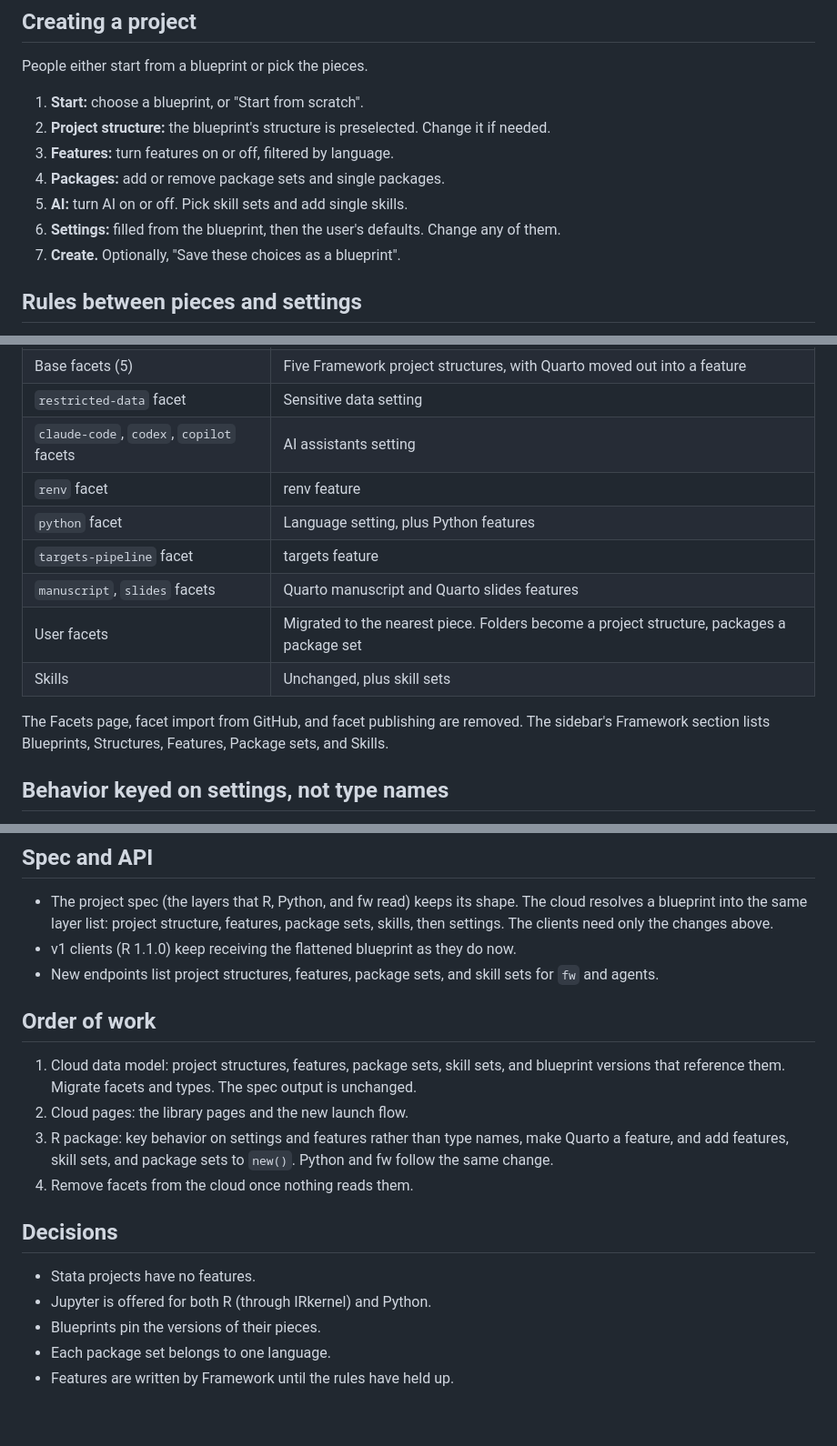
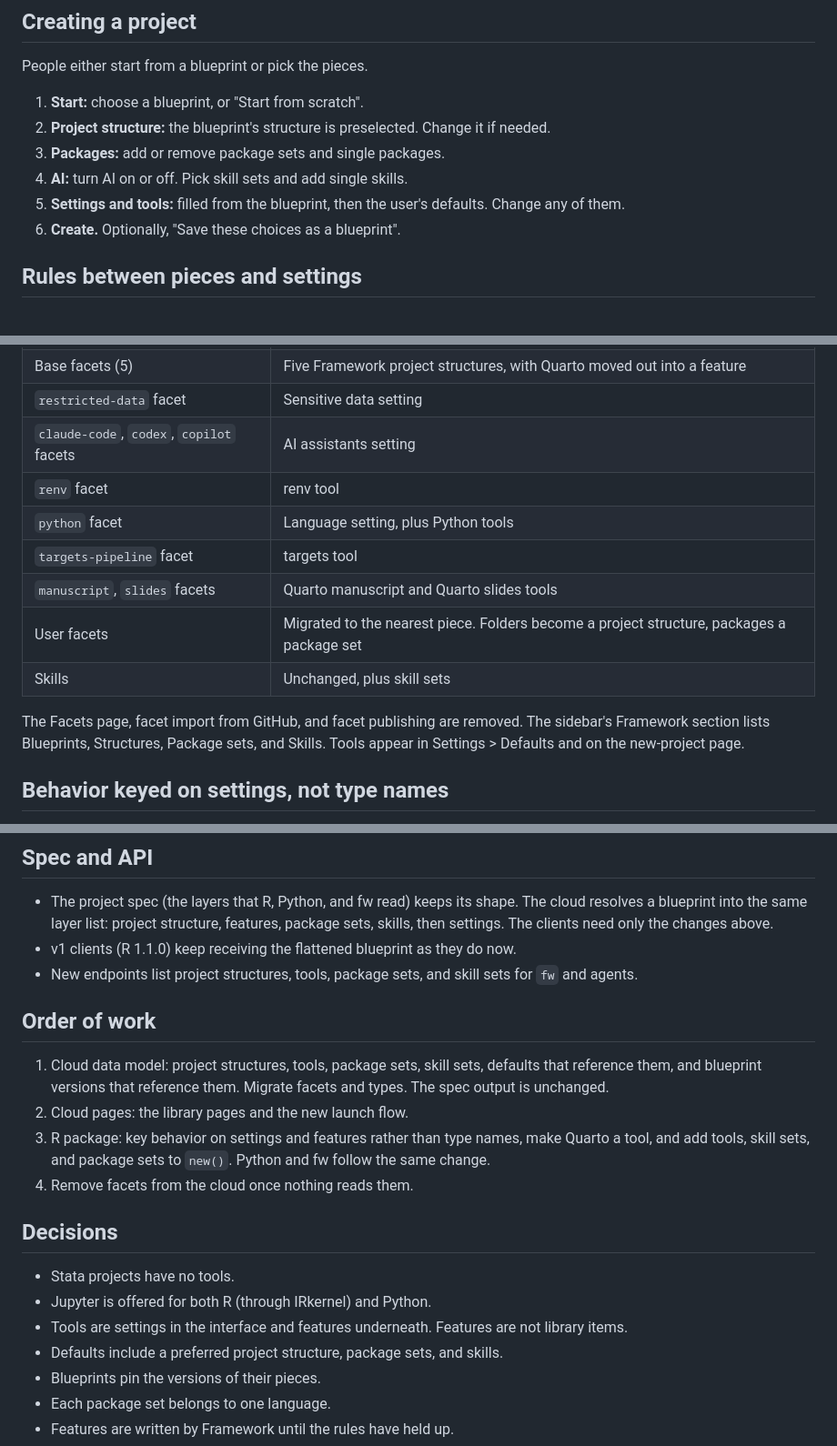
Before and after one commit to frameworktools/framework-cloud, a Markdown page: docs/plans/2026-10-31-blueprints-structures-settings.md, 3 parts joined by grey strips. Shown at 91% size. Drawn GitHub-style; blank space fills up the shorter version.

```diff
--- a/docs/plans/2026-10-31-blueprints-structures-settings.md
+++ b/docs/plans/2026-10-31-blueprints-structures-settings.md
@@ -79,11 +88,10 @@ People either start from a blueprint or pick the pieces.
 
 1. **Start:** choose a blueprint, or "Start from scratch".
 2. **Project structure:** the blueprint's structure is preselected. Change it if needed.
-3. **Features:** turn features on or off, filtered by language.
-4. **Packages:** add or remove package sets and single packages.
-5. **AI:** turn AI on or off. Pick skill sets and add single skills.
-6. **Settings:** filled from the blueprint, then the user's defaults. Change any of them.
-7. **Create.** Optionally, "Save these choices as a blueprint".
+3. **Packages:** add or remove package sets and single packages.
+4. **AI:** turn AI on or off. Pick skill sets and add single skills.
+5. **Settings and tools:** filled from the blueprint, then the user's defaults. Change any of them.
+6. **Create.** Optionally, "Save these choices as a blueprint".
 
 ## Rules between pieces and settings
 
@@ -105,16 +113,16 @@ People either start from a blueprint or pick the pieces.
 | Base facets (5) | Five Framework project structures, with Quarto moved out into a feature |
 | `restricted-data` facet | Sensitive data setting |
 | `claude-code`, `codex`, `copilot` facets | AI assistants setting |
-| `renv` facet | renv feature |
-| `python` facet | Language setting, plus Python features |
-| `targets-pipeline` facet | targets feature |
-| `manuscript`, `slides` facets | Quarto manuscript and Quarto slides features |
+| `renv` facet | renv tool |
+| `python` facet | Language setting, plus Python tools |
+| `targets-pipeline` facet | targets tool |
+| `manuscript`, `slides` facets | Quarto manuscript and Quarto slides tools |
 | User facets | Migrated to the nearest piece. Folders become a project structure, packages a package set |
 | Skills | Unchanged, plus skill sets |
 
 The Facets page, facet import from GitHub, and facet publishing are removed.
-The sidebar's Framework section lists Blueprints, Structures, Features, Package
-sets, and Skills.
+The sidebar's Framework section lists Blueprints, Structures, Package sets, and
+Skills. Tools appear in Settings > Defaults and on the new-project page.
 
 ## Behavior keyed on settings, not type names
 
@@ -136,24 +144,26 @@ settings, features, and the project structure instead:
   features, package sets, skills, then settings. The clients need only the
   changes above.
 - v1 clients (R 1.1.0) keep receiving the flattened blueprint as they do now.
-- New endpoints list project structures, features, package sets, and skill sets
+- New endpoints list project structures, tools, package sets, and skill sets
   for `fw` and agents.
 
 ## Order of work
 
-1. Cloud data model: project structures, features, package sets, skill sets,
-   and blueprint versions that reference them. Migrate facets and types. The
+1. Cloud data model: project structures, tools, package sets, skill sets,
+   defaults that reference them, and blueprint versions that reference them. Migrate facets and types. The
    spec output is unchanged.
 2. Cloud pages: the library pages and the new launch flow.
 3. R package: key behavior on settings and features rather than type names,
-   make Quarto a feature, and add features, skill sets, and package sets to
+   make Quarto a tool, and add tools, skill sets, and package sets to
    `new()`. Python and fw follow the same change.
 4. Remove facets from the cloud once nothing reads them.
 
 ## Decisions
 
-- Stata projects have no features.
+- Stata projects have no tools.
 - Jupyter is offered for both R (through IRkernel) and Python.
+- Tools are settings in the interface and features underneath. Features are not library items.
+- Defaults include a preferred project structure, package sets, and skills.
 - Blueprints pin the versions of their pieces.
 - Each package set belongs to one language.
 - Features are written by Framework until the rules have held up.
```
Also changed, not shown: other parts of docs/plans/2026-10-31-blueprints-structures-settings.md (+20 -11 lines).
